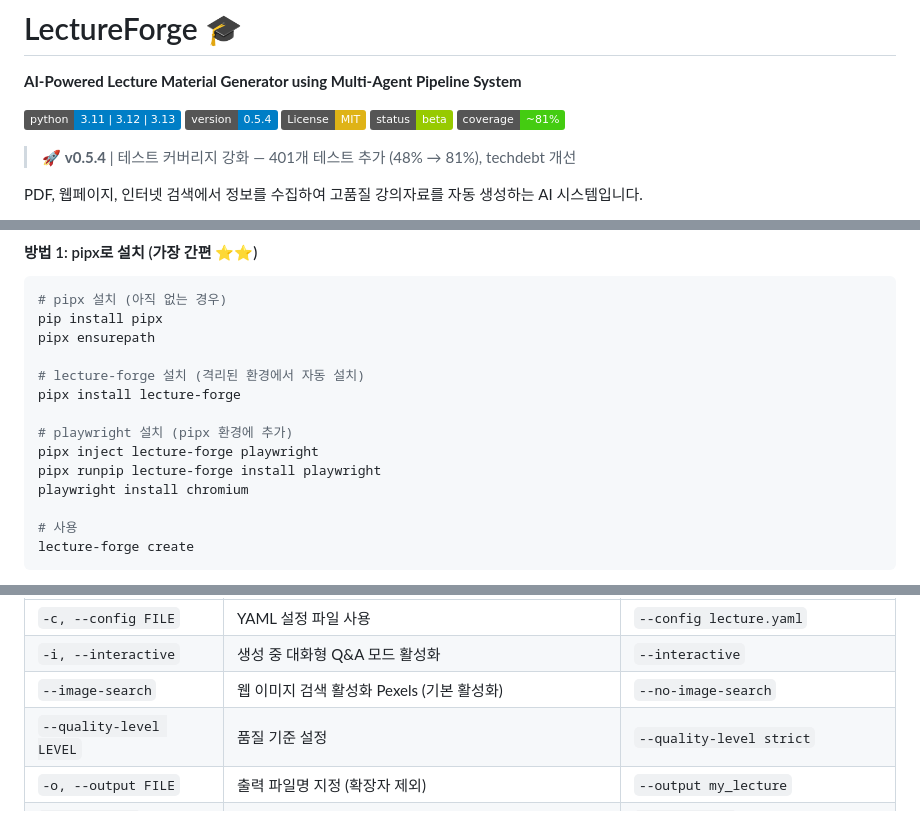
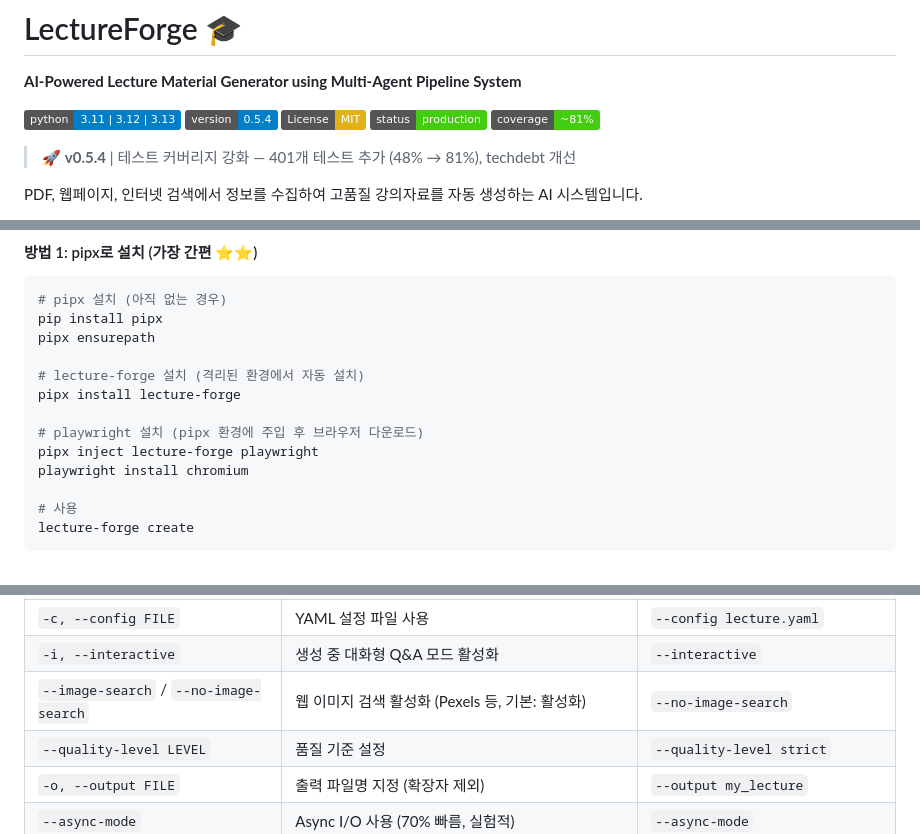
Before and after one commit to bullpeng72/Lecture_forge, a Markdown page: README.md, 3 parts joined by grey strips. Rendered like a GitHub page; badges without logos.

Commit message:
docs: CLAUDE.md·README.md 오류 수정 및 현행화
- CLAUDE.md: utils/ 설명에 json_utils 추가
- README.md: status 뱃지 beta → production
- README.md: pipx 설치 중복 라인(pipx runpip) 제거
- README.md: --image-search 옵션 설명 표현 수정

Co-Authored-By: Claude Sonnet 4.6 <noreply@anthropic.com>

```diff
--- a/README.md
+++ b/README.md
@@ -5,7 +5,7 @@
 [![Python 3.11+](https://img.shields.io/badge/python-3.11%20%7C%203.12%20%7C%203.13-blue.svg)](https://www.python.org/downloads/)
 [![Version](https://img.shields.io/badge/version-0.5.4-blue.svg)](https://github.com/bullpeng72/Lecture_forge)
 [![License: MIT](https://img.shields.io/badge/License-MIT-yellow.svg)](https://opensource.org/licenses/MIT)
-[![Status](https://img.shields.io/badge/status-beta-green.svg)](https://github.com/bullpeng72/Lecture_forge)
+[![Status](https://img.shields.io/badge/status-production-brightgreen.svg)](https://github.com/bullpeng72/Lecture_forge)
 [![Test Coverage](https://img.shields.io/badge/coverage-~81%25-brightgreen.svg)](https://github.com/bullpeng72/Lecture_forge)
 
 > 🚀 **v0.5.4** | 테스트 커버리지 강화 — 401개 테스트 추가 (48% → 81%), techdebt 개선
@@ -92,9 +92,8 @@ pipx ensurepath
 # lecture-forge 설치 (격리된 환경에서 자동 설치)
 pipx install lecture-forge
 
-# playwright 설치 (pipx 환경에 추가)
+# playwright 설치 (pipx 환경에 주입 후 브라우저 다운로드)
 pipx inject lecture-forge playwright
-pipx runpip lecture-forge install playwright
 playwright install chromium
 
 # 사용
@@ -328,7 +327,7 @@ lecture-forge create
 |------|------|---------|
 | `-c, --config FILE` | YAML 설정 파일 사용 | `--config lecture.yaml` |
 | `-i, --interactive` | 생성 중 대화형 Q&A 모드 활성화 | `--interactive` |
-| `--image-search` | 웹 이미지 검색 활성화 Pexels (기본 활성화) | `--no-image-search` |
+| `--image-search` / `--no-image-search` | 웹 이미지 검색 활성화 (Pexels 등, 기본: 활성화) | `--no-image-search` |
 | `--quality-level LEVEL` | 품질 기준 설정 | `--quality-level strict` |
 | `-o, --output FILE` | 출력 파일명 지정 (확장자 제외) | `--output my_lecture` |
 | `--async-mode` | Async I/O 사용 (70% 빠름, 실험적) | `--async-mode` |
```
Also changed, not shown: CLAUDE.md (+1 -1 lines).
